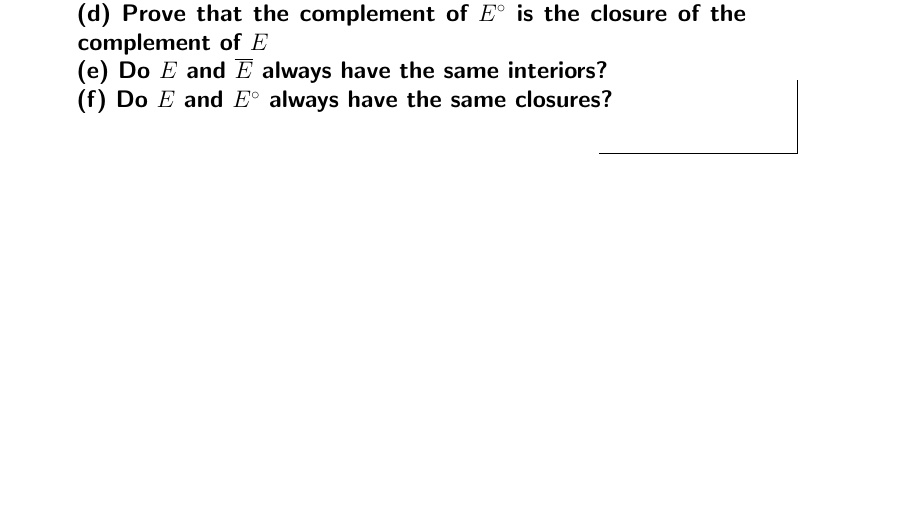
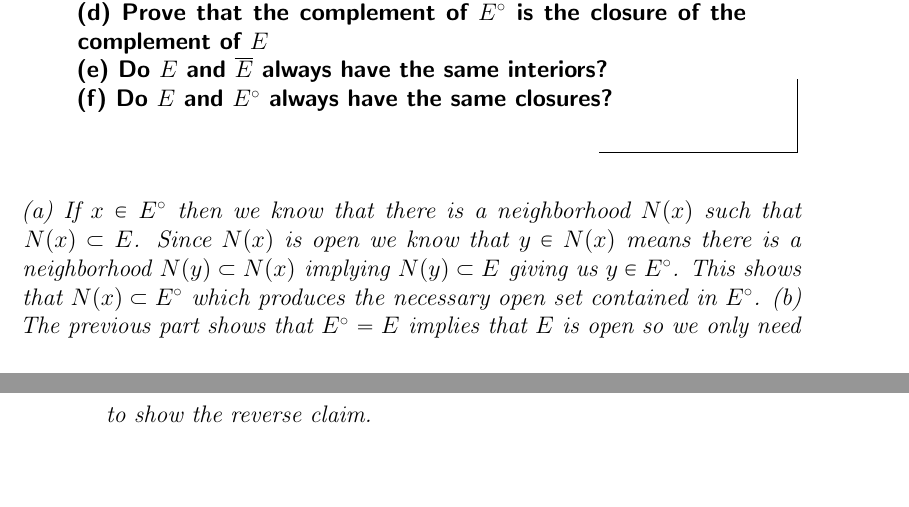
Before and after one commit to documentHouse/Rudin-Principles-Of-Mathematical-Analysis, a LaTeX thesis (PrinciplesOfAnalysis.tex): part of page 13 of 17 before the commit and two parts of pages 13 and 14 of 17 after it, the two joined at a grey line, cut so that both start at the same text, the shorter picture padded with empty space. Compiled offline with pdfLaTeX.

Commit message:
Progress on problem 9 in chapter 2

```diff
--- a/PrinciplesOfAnalysis.tex
+++ b/PrinciplesOfAnalysis.tex
@@ -277,6 +277,8 @@ Let $E^\circ$ denote the set of all interior points of a set $E$.\\
 }
 
 \solution{%
+\noindent (a) If $x \in E^\circ$ then we know that there is a neighborhood $N(x)$ such that $N(x) \subset E$. Since $N(x)$ is open we know that $y \in N(x)$ means there is a neighborhood $N(y) \subset N(x)$ implying $N(y) \subset E$ giving us $y \in E^\circ$. This shows that $N(x) \subset E^\circ$ which produces the necessary open set contained in $E^\circ$.
+\noindent (b) The previous part shows that $E^\circ = E$ implies that $E$ is open so we only need to show the reverse claim.
 }
 
 %%%%%%%%% Chapter 3 %%%%%%%%%%%%%%
```
